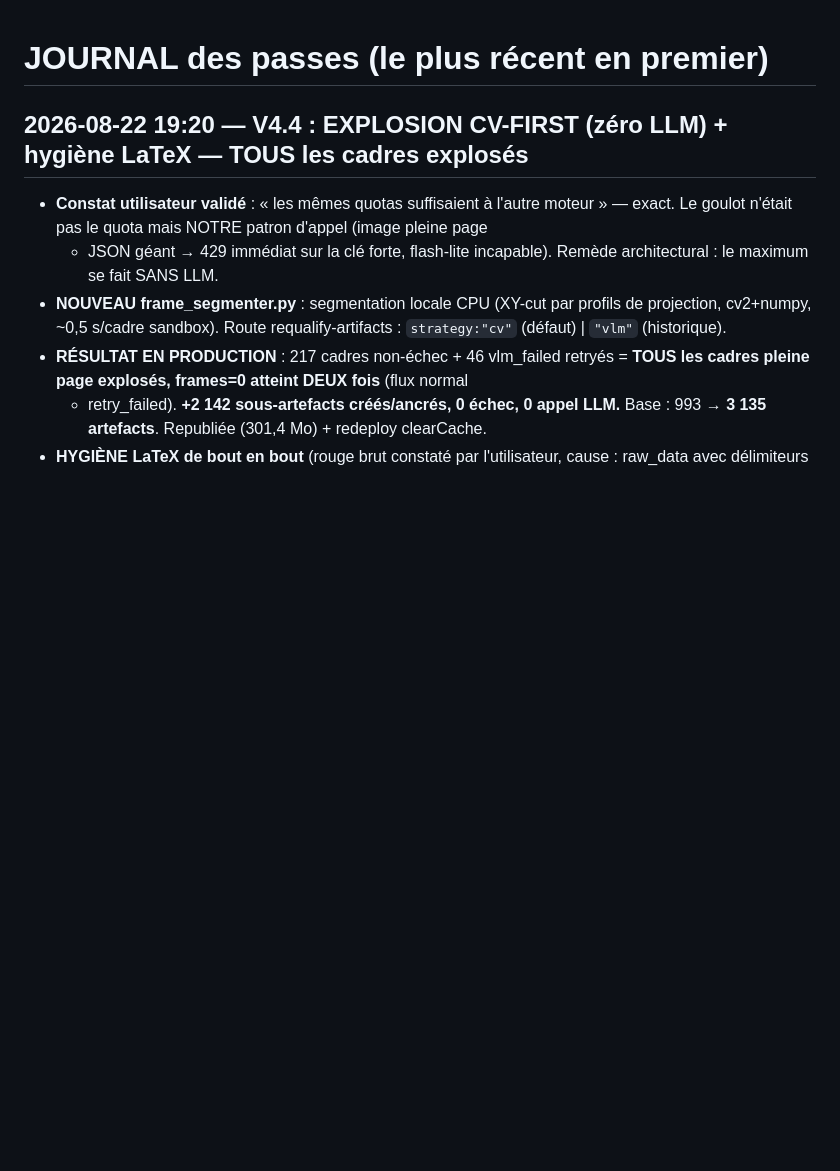
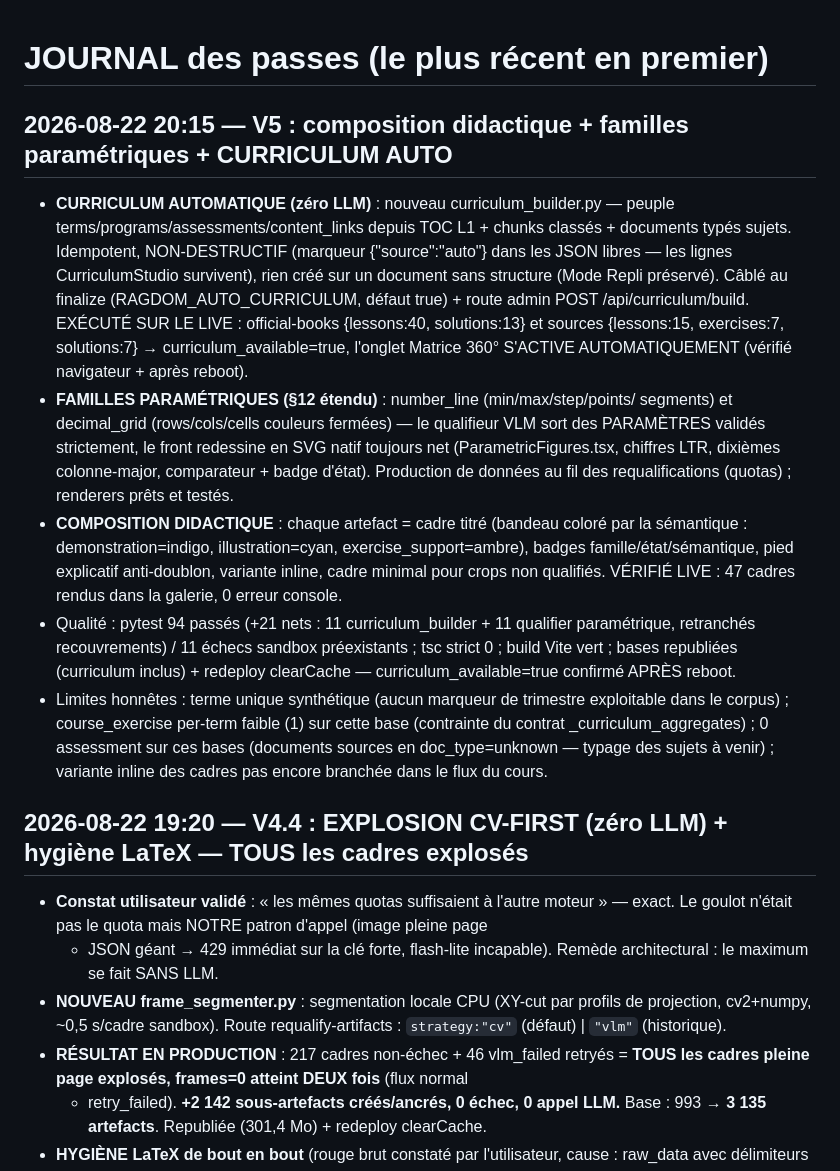
Before and after one commit to amichiamine/RAGDom, a Markdown page: .hyperagent/JOURNAL.md, the part around the change. GitHub-like rendering; blank space fills up the shorter version.

Commit message:
Memoire V5 : curriculum auto execute sur le live (Matrice 360 activee, verifie apres reboot), cadres didactiques (47 rendus, 0 erreur console), familles parametriques pretes
Co-Authored-By: Claude <noreply@anthropic.com>

```diff
--- a/.hyperagent/JOURNAL.md
+++ b/.hyperagent/JOURNAL.md
@@ -1,4 +1,35 @@
 # JOURNAL des passes (le plus récent en premier)
+
+## 2026-08-22 20:15 — V5 : composition didactique + familles paramétriques + CURRICULUM AUTO
+- **CURRICULUM AUTOMATIQUE (zéro LLM)** : nouveau curriculum_builder.py — peuple
+  terms/programs/assessments/content_links depuis TOC L1 + chunks classés +
+  documents typés sujets. Idempotent, NON-DESTRUCTIF (marqueur {"source":"auto"}
+  dans les JSON libres — les lignes CurriculumStudio survivent), rien créé sur un
+  document sans structure (Mode Repli préservé). Câblé au finalize
+  (RAGDOM_AUTO_CURRICULUM, défaut true) + route admin POST /api/curriculum/build.
+  EXÉCUTÉ SUR LE LIVE : official-books {lessons:40, solutions:13} et sources
+  {lessons:15, exercises:7, solutions:7} → curriculum_available=true, l'onglet
+  Matrice 360° S'ACTIVE AUTOMATIQUEMENT (vérifié navigateur + après reboot).
+- **FAMILLES PARAMÉTRIQUES (§12 étendu)** : number_line (min/max/step/points/
+  segments) et decimal_grid (rows/cols/cells couleurs fermées) — le qualifieur
+  VLM sort des PARAMÈTRES validés strictement, le front redessine en SVG natif
+  toujours net (ParametricFigures.tsx, chiffres LTR, dixièmes colonne-major,
+  comparateur + badge d'état). Production de données au fil des requalifications
+  (quotas) ; renderers prêts et testés.
+- **COMPOSITION DIDACTIQUE** : chaque artefact = cadre titré (bandeau coloré par
+  la sémantique : demonstration=indigo, illustration=cyan, exercise_support=ambre),
+  badges famille/état/sémantique, pied explicatif anti-doublon, variante inline,
+  cadre minimal pour crops non qualifiés. VÉRIFIÉ LIVE : 47 cadres rendus dans la
+  galerie, 0 erreur console.
+- Qualité : pytest 94 passés (+21 nets : 11 curriculum_builder + 11 qualifier
+  paramétrique, retranchés recouvrements) / 11 échecs sandbox préexistants ;
+  tsc strict 0 ; build Vite vert ; bases republiées (curriculum inclus) +
+  redeploy clearCache — curriculum_available=true confirmé APRÈS reboot.
+- Limites honnêtes : terme unique synthétique (aucun marqueur de trimestre
+  exploitable dans le corpus) ; course_exercise per-term faible (1) sur cette
+  base (contrainte du contrat _curriculum_aggregates) ; 0 assessment sur ces
+  bases (documents sources en doc_type=unknown — typage des sujets à venir) ;
+  variante inline des cadres pas encore branchée dans le flux du cours.
 
 ## 2026-08-22 19:20 — V4.4 : EXPLOSION CV-FIRST (zéro LLM) + hygiène LaTeX — TOUS les cadres explosés
 - **Constat utilisateur validé** : « les mêmes quotas suffisaient à l'autre moteur » —
```
Also changed, not shown: 1 other file.
